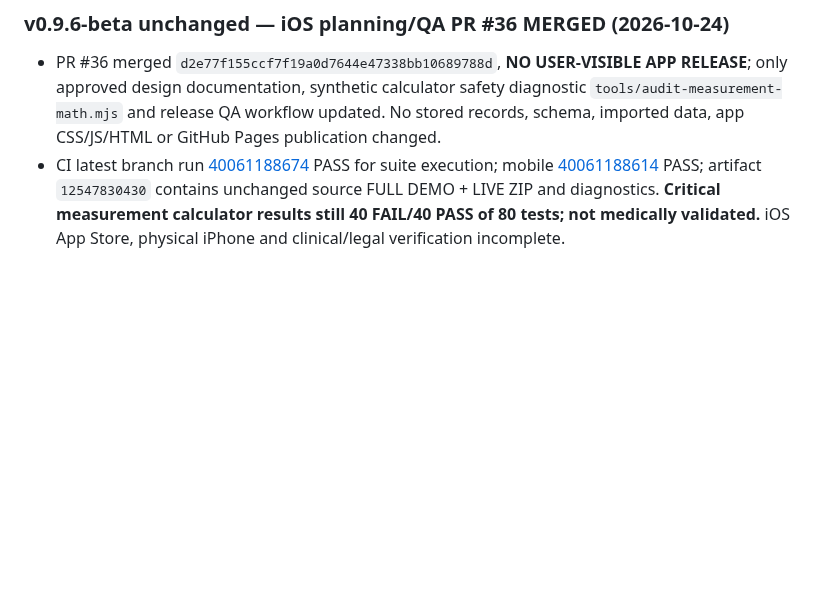
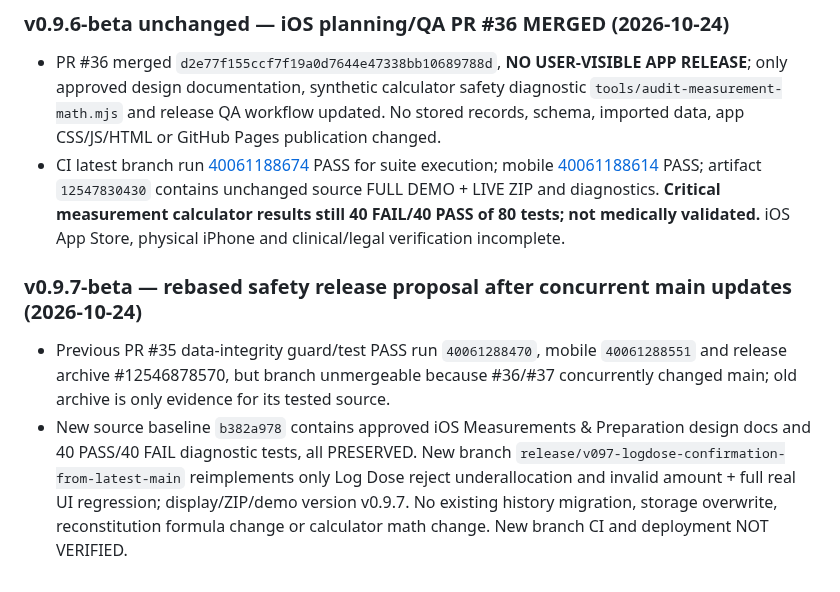
Before and after one commit to Deidrajw/Peptide-Tracker, a Markdown page: docs/continuity/RELEASE_HISTORY.md, the part around the change. Drawn GitHub-style; blank space fills up the shorter version.

Commit message:
docs: safely rebase v0.9.7 Log Dose fix while preserving merged iOS diagnostics

```diff
--- a/docs/continuity/RELEASE_HISTORY.md
+++ b/docs/continuity/RELEASE_HISTORY.md
@@ -162,3 +162,7 @@
 ### v0.9.6-beta unchanged — iOS planning/QA PR #36 MERGED (2026-10-24)
 - PR #36 merged `d2e77f155ccf7f19a0d7644e47338bb10689788d`, **NO USER-VISIBLE APP RELEASE**; only approved design documentation, synthetic calculator safety diagnostic `tools/audit-measurement-math.mjs` and release QA workflow updated. No stored records, schema, imported data, app CSS/JS/HTML or GitHub Pages publication changed.
 - CI latest branch run [40061188674](https://github.com/Deidrajw/Peptide-Tracker/actions/runs/40061188674) PASS for suite execution; mobile [40061188614](https://github.com/Deidrajw/Peptide-Tracker/actions/runs/40061188614) PASS; artifact `12547830430` contains unchanged source FULL DEMO + LIVE ZIP and diagnostics. **Critical measurement calculator results still 40 FAIL/40 PASS of 80 tests; not medically validated.** iOS App Store, physical iPhone and clinical/legal verification incomplete.
+
+### v0.9.7-beta — rebased safety release proposal after concurrent main updates (2026-10-24)
+- Previous PR #35 data-integrity guard/test PASS run `40061288470`, mobile `40061288551` and release archive #12546878570, but branch unmergeable because #36/#37 concurrently changed main; old archive is only evidence for its tested source.
+- New source baseline `b382a978` contains approved iOS Measurements & Preparation design docs and 40 PASS/40 FAIL diagnostic tests, all PRESERVED. New branch `release/v097-logdose-confirmation-from-latest-main` reimplements only Log Dose reject underallocation and invalid amount + full real UI regression; display/ZIP/demo version v0.9.7. No existing history migration, storage overwrite, reconstitution formula change or calculator math change. New branch CI and deployment NOT VERIFIED.
```
